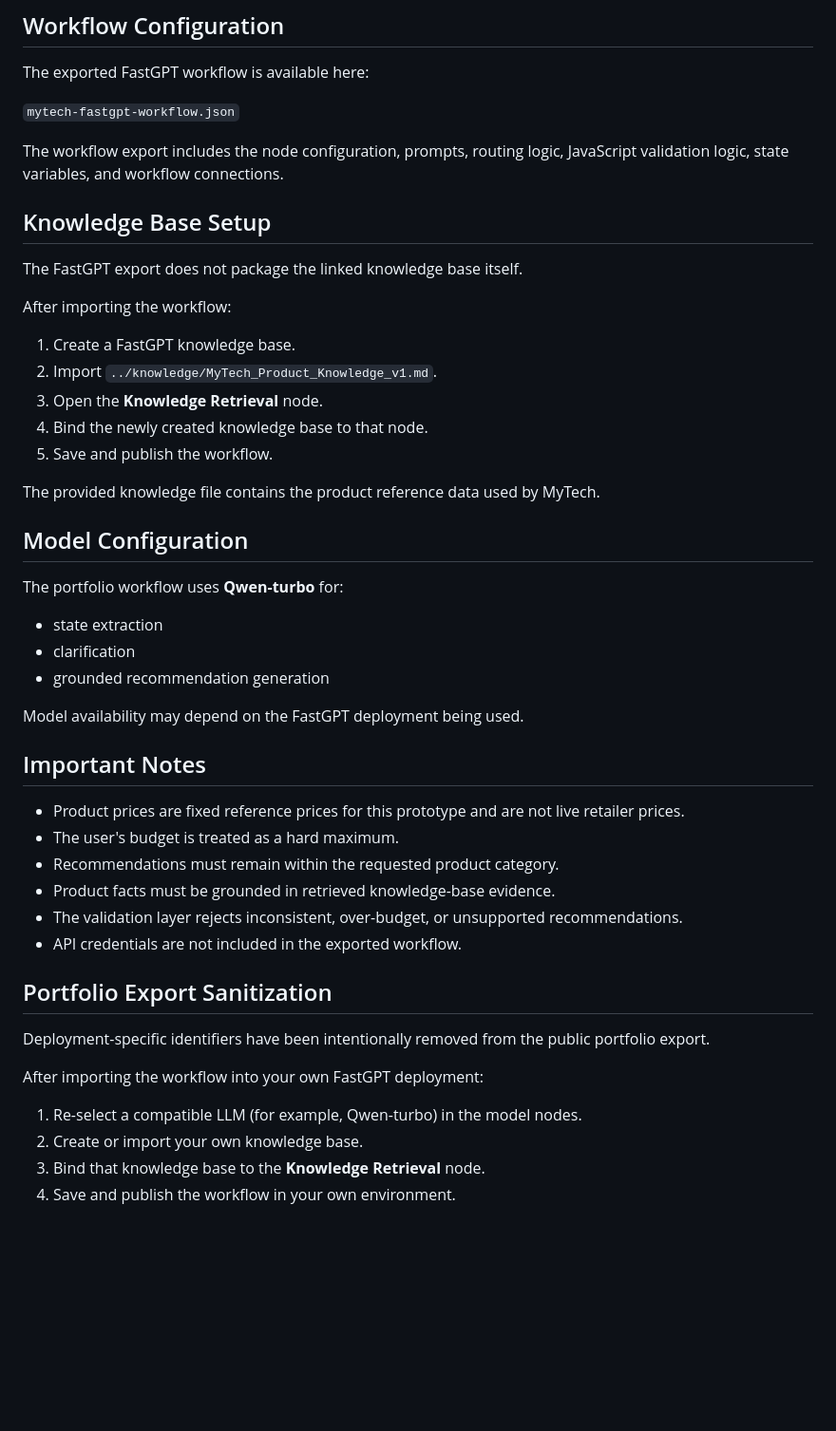
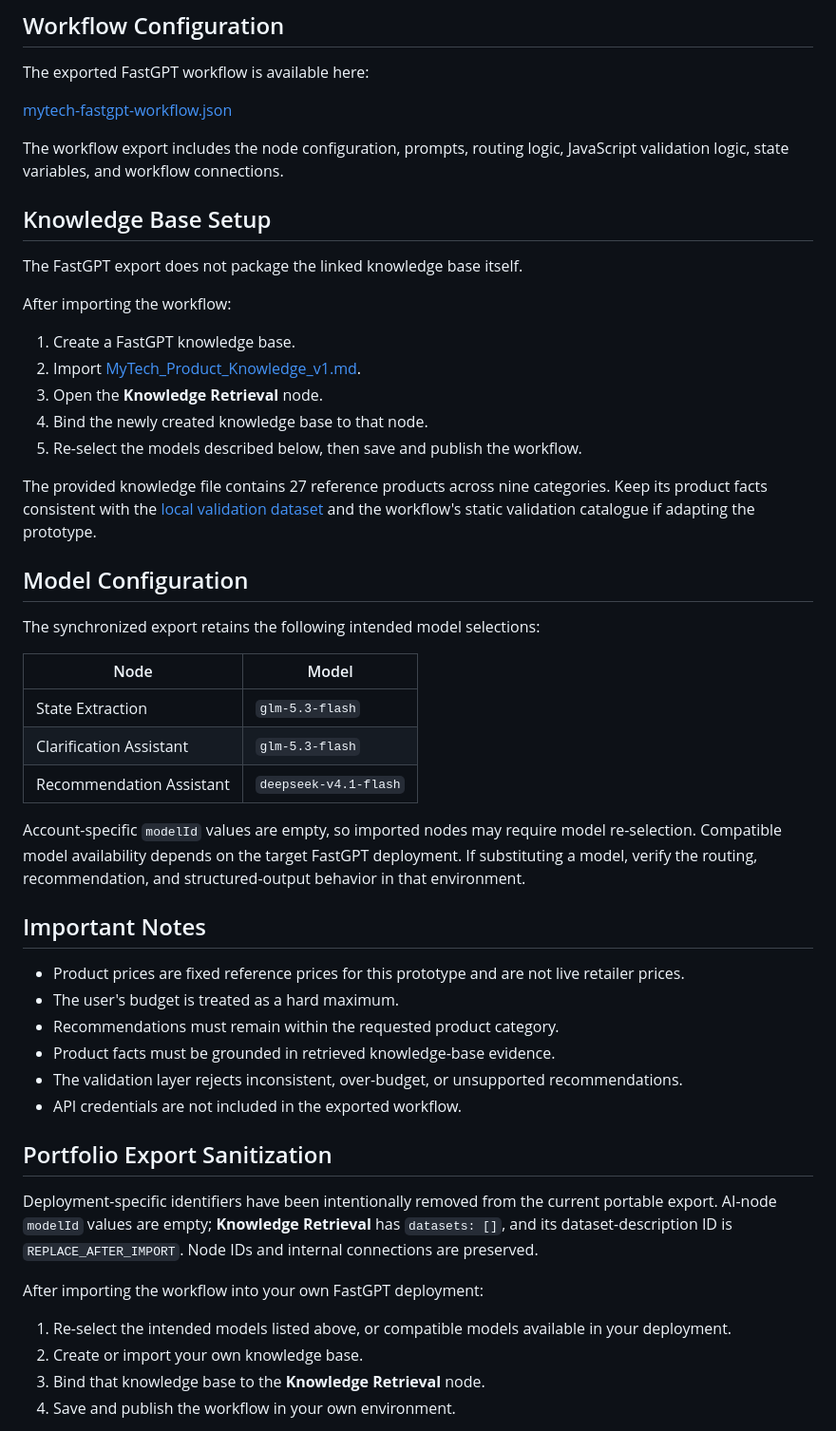
Before and after one commit to ych680/mytech-ai-assistant, a Markdown page: workflow/README.md, the part around one of its changes. Shown at 95% size. Drawn GitHub-style; blank space fills up the shorter version.

Commit message:
docs: polish MyTech portfolio documentation

```diff
--- a/workflow/README.md
+++ b/workflow/README.md
@@ -63,7 +99,7 @@ The workflow combines LLM-based state extraction with deterministic validation a
 
 The exported FastGPT workflow is available here:
 
-`mytech-fastgpt-workflow.json`
+[mytech-fastgpt-workflow.json](mytech-fastgpt-workflow.json)
 
 The workflow export includes the node configuration, prompts, routing logic, JavaScript validation logic, state variables, and workflow connections.
 
@@ -74,22 +110,24 @@ The FastGPT export does not package the linked knowledge base itself.
 After importing the workflow:
 
 1. Create a FastGPT knowledge base.
-2. Import `../knowledge/MyTech_Product_Knowledge_v1.md`.
+2. Import [MyTech_Product_Knowledge_v1.md](../knowledge/MyTech_Product_Knowledge_v1.md).
 3. Open the **Knowledge Retrieval** node.
 4. Bind the newly created knowledge base to that node.
-5. Save and publish the workflow.
+5. Re-select the models described below, then save and publish the workflow.
 
-The provided knowledge file contains the product reference data used by MyTech.
+The provided knowledge file contains 27 reference products across nine categories. Keep its product facts consistent with the [local validation dataset](../mytech_v1_product_dataset.json) and the workflow's static validation catalogue if adapting the prototype.
 
 ## Model Configuration
 
-The portfolio workflow uses **Qwen-turbo** for:
+The synchronized export retains the following intended model selections:
 
-- state extraction
-- clarification
-- grounded recommendation generation
+| Node | Model |
+|---|---|
+| State Extraction | `glm-5.3-flash` |
+| Clarification Assistant | `glm-5.3-flash` |
+| Recommendation Assistant | `deepseek-v4.1-flash` |
 
-Model availability may depend on the FastGPT deployment being used.
+Account-specific `modelId` values are empty, so imported nodes may require model re-selection. Compatible model availability depends on the target FastGPT deployment. If substituting a model, verify the routing, recommendation, and structured-output behavior in that environment.
 
 ## Important Notes
 
@@ -102,11 +140,11 @@ Model availability may depend on the FastGPT deployment being used.
 
 ## Portfolio Export Sanitization
 
-Deployment-specific identifiers have been intentionally removed from the public portfolio export.
+Deployment-specific identifiers have been intentionally removed from the current portable export. AI-node `modelId` values are empty; **Knowledge Retrieval** has `datasets: []`, and its dataset-description ID is `REPLACE_AFTER_IMPORT`. Node IDs and internal connections are preserved.
 
 After importing the workflow into your own FastGPT deployment:
 
-1. Re-select a compatible LLM (for example, Qwen-turbo) in the model nodes.
+1. Re-select the intended models listed above, or compatible models available in your deployment.
 2. Create or import your own knowledge base.
 3. Bind that knowledge base to the **Knowledge Retrieval** node.
 4. Save and publish the workflow in your own environment.
```
Also changed, not shown: other parts of workflow/README.md (+45 -9 lines), README.md (+95 -261 lines).
